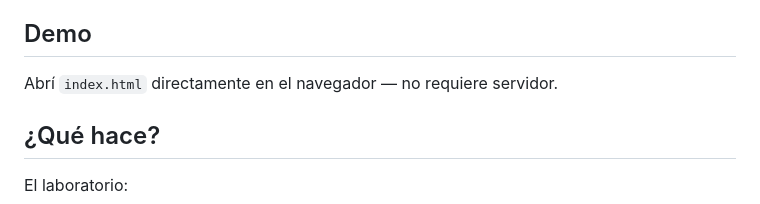
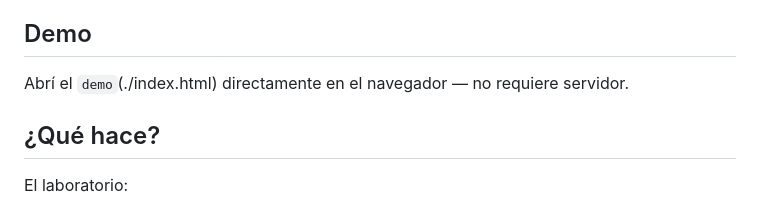
Before and after one commit to fcontiggiani/Laboratorio-de-Prueba-de-Hipotesis, a Markdown page: README.md, the part around the change. Rendered like a GitHub page.

```diff
--- a/README.md
+++ b/README.md
@@ -4,7 +4,7 @@ Herramienta visual e interactiva para explorar inferencia estadística clásica
 
 ## Demo
 
-Abrí `index.html` directamente en el navegador — no requiere servidor.
+Abrí el `demo`(./index.html) directamente en el navegador — no requiere servidor.
 
 ## ¿Qué hace?
 
```
